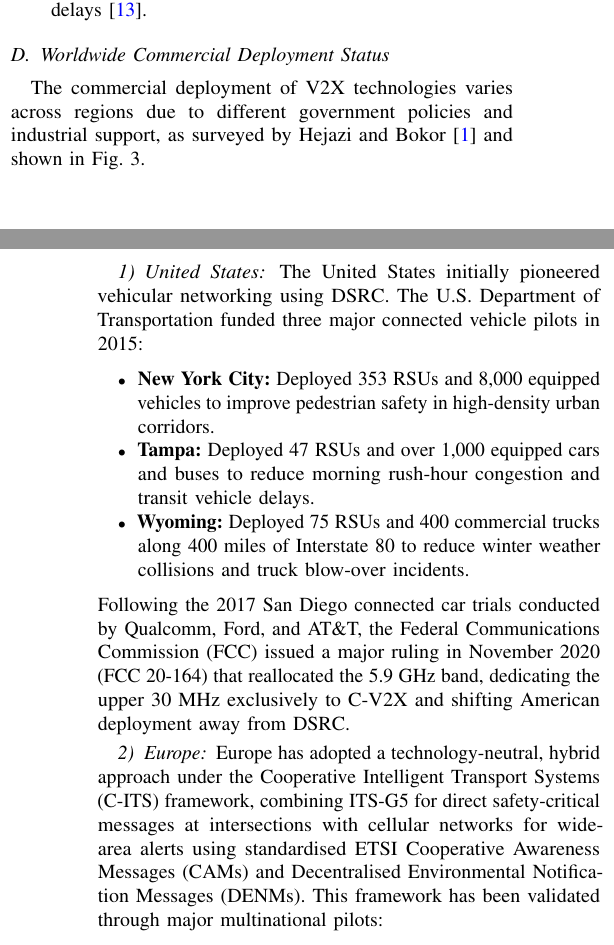
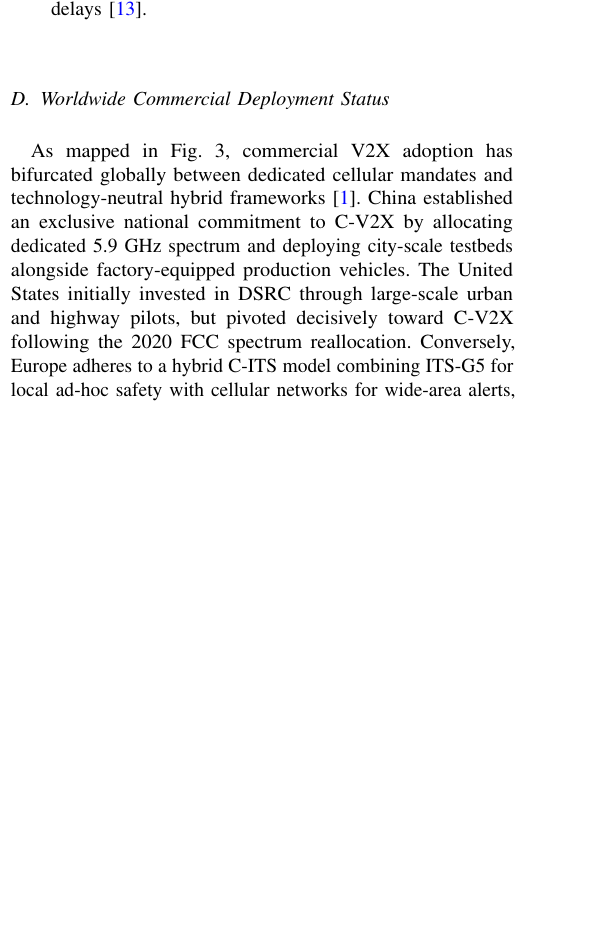
Before and after one commit to DiasDias106/Autonomous-Driving-and-V2X-Study-paper, a LaTeX paper (main.tex, which reads sections/02_v2x_technologies_and_deployment.tex): two parts of the columns of pages 3 and 4 of 11 before the commit and part of one column of page 3 of 11 after it, the two joined at a grey line, cut so that both start at the same text, the shorter picture padded with empty space. Compiled offline with pdfLaTeX; a missing font is replaced by an installed copy or a similar font; a LaTeX package or settings file that is missing is left out.

Commit message:
Add compilation instructions and refine V2X technologies section for clarity

```diff
--- a/sections/02_v2x_technologies_and_deployment.tex
+++ b/sections/02_v2x_technologies_and_deployment.tex
@@ -110,20 +110,3 @@ To solve this coexistence problem, research studies identify three main solution
 \label{fig:global_deployments}
 \end{figure}
 
-The commercial deployment of V2X technologies varies across regions due to different government policies and industrial support, as surveyed by Hejazi and Bokor~\cite{hejazi2022survey} and shown in Fig.~\ref{fig:global_deployments}.
-
-\subsubsection{United States}
-The United States initially pioneered vehicular networking using DSRC.
-The U.S. Department of Transportation funded three major connected vehicle pilots in 2015:
-\begin{itemize}
-    \item \textbf{New York City:} Deployed 353 RSUs and 8,000 equipped vehicles to improve pedestrian safety in high-density urban corridors.
-    \item \textbf{Tampa:} Deployed 47 RSUs and over 1,000 equipped cars and buses to reduce morning rush-hour congestion and transit vehicle delays.
-    \item \textbf{Wyoming:} Deployed 75 RSUs and 400 commercial trucks along 400 miles of Interstate 80 to reduce winter weather collisions and truck blow-over incidents.
-\end{itemize}
-Following the 2017 San Diego connected car trials conducted by Qualcomm, Ford, and AT\&T, the Federal Communications Commission (FCC) issued a major ruling in November 2020 (FCC 20-164) that reallocated the 5.9~GHz band, dedicating the upper 30~MHz exclusively to C-V2X and shifting American deployment away from DSRC.
-
-\subsubsection{Europe}
-Europe has adopted a technology-neutral, hybrid approach under the Cooperative Intelligent Transport Systems (C-ITS) framework, combining ITS-G5 for direct safety-critical messages at intersections with cellular networks for wide-area alerts using standardised ETSI Cooperative Awareness Messages (CAMs) and Decentralised Environmental Notification Messages (DENMs).
-This framework has been validated through major multinational pilots:
-\begin{itemize}
-    \item \textbf{C-Roads Platform:} Deployed cross-border interoperable Day-1 services (such as hazardous location and slow vehicle alerts) across 16 countries and 43 cities via RSUs and On-Board Units (OBUs) using the Advanced Message Queuing Protocol.
@@ -141,4 +113,5 @@ Major Chinese automobile manufacturers are actively releasing production vehicle
-\subsubsection{Asia-Pacific and Oceania}
-Japan deployed early cooperative systems across its national highway system, and is currently testing C-V2X alongside 5G deployments.
-South Korea conducted nationwide highway C-ITS pilots led by the Ministry of Land, Infrastructure, and Transport, testing both LTE-V2X and 802.11p.
-Australia and New Zealand developed the Austroads connected vehicle programme, evaluating both technologies across major freight routes.
+As mapped in Fig.~\ref{fig:global_deployments}, commercial V2X adoption has bifurcated globally between dedicated cellular mandates and technology-neutral hybrid frameworks~\cite{hejazi2022survey}.
+China established an exclusive national commitment to C-V2X by allocating dedicated 5.9~GHz spectrum and deploying city-scale testbeds alongside factory-equipped production vehicles.
+The United States initially invested in DSRC through large-scale urban and highway pilots, but pivoted decisively toward C-V2X following the 2020 FCC spectrum reallocation.
+Conversely, Europe adheres to a hybrid C-ITS model combining ITS-G5 for local ad-hoc safety with cellular networks for wide-area alerts, validated through multinational platforms such as C-Roads, CROCODILE, and DRIVE C2X~\cite{hejazi2022survey}.
+Similarly, Asia-Pacific nations including Japan, South Korea, and Australia continue dual-stack evaluations across major transport corridors.
```
Also changed, not shown: COMPILE_IN_TERMINAL.txt (added, +4 -0 lines), sections/01_introduction.tex (+0 -6 lines), sections/02_v2x_technologies_and_deployment.tex (15 more changed lines).
